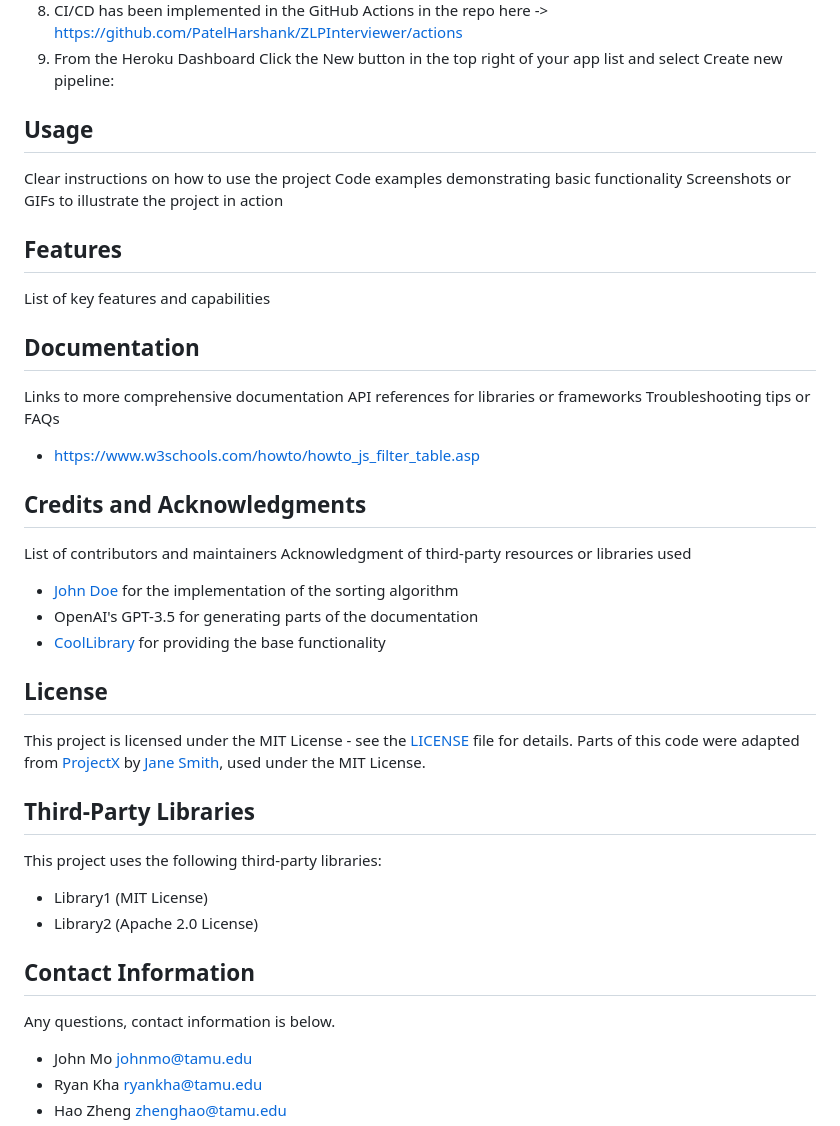
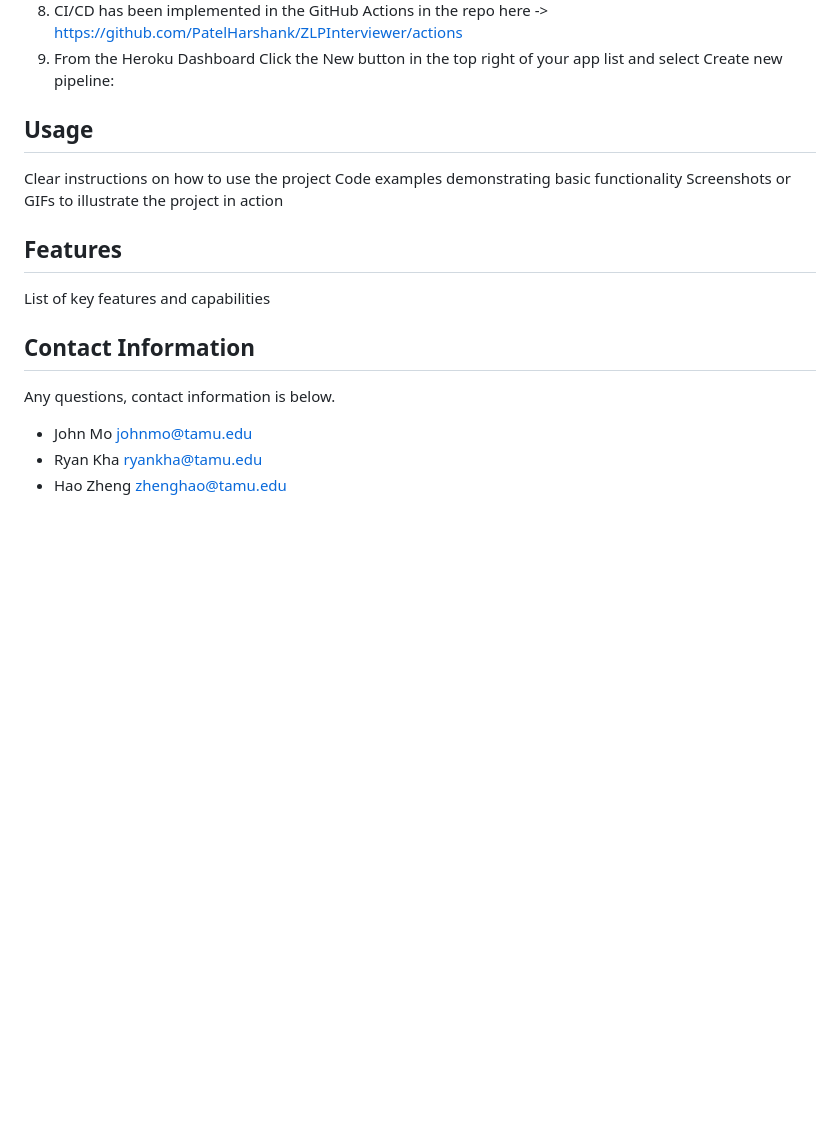
Before and after one commit to jxhnmo/SlingHealthAlumniTracker, a Markdown page: README.md, the part around one of its changes. Rendered like a GitHub page; blank space fills up the shorter version.

```diff
--- a/README.md
+++ b/README.md
@@ -111,41 +115,20 @@ Click the New button in the top right of your app list and select Create
 new pipeline:
 <insert remaining instructions for set-up in the cloud or locally>
 
+
 ## Usage
 Clear instructions on how to use the project
 Code examples demonstrating basic functionality
 Screenshots or GIFs to illustrate the project in action
 
+
 ## Features
 List of key features and capabilities
 
-## Documentation
-Links to more comprehensive documentation
-API references for libraries or frameworks
-Troubleshooting tips or FAQs
-- https://www.w3schools.com/howto/howto_js_filter_table.asp
-
-## Credits and Acknowledgments
-List of contributors and maintainers
-Acknowledgment of third-party resources or libraries used
-- [John Doe](https://github.com/johndoe) for the implementation of the
-sorting algorithm
-- OpenAI's GPT-3.5 for generating parts of the documentation
-- [CoolLibrary](https://github.com/coollibrary/coollibrary) for providing the
-base functionality
-
-## License
-This project is licensed under the MIT License - see the [LICENSE](LICENSE)
-file for details.
-Parts of this code were adapted from [ProjectX](https://github.com/projectx)
-by [Jane Smith](https://github.com/janesmith), used under the MIT License.
-## Third-Party Libraries
-This project uses the following third-party libraries:
-- Library1 (MIT License)
-- Library2 (Apache 2.0 License)
 
 ## Contact Information
 Any questions, contact information is below.
+
 
 * John Mo johnmo@tamu.edu
 * Ryan Kha ryankha@tamu.edu
```
Also changed, not shown: other parts of README.md (+24 -20 lines).
